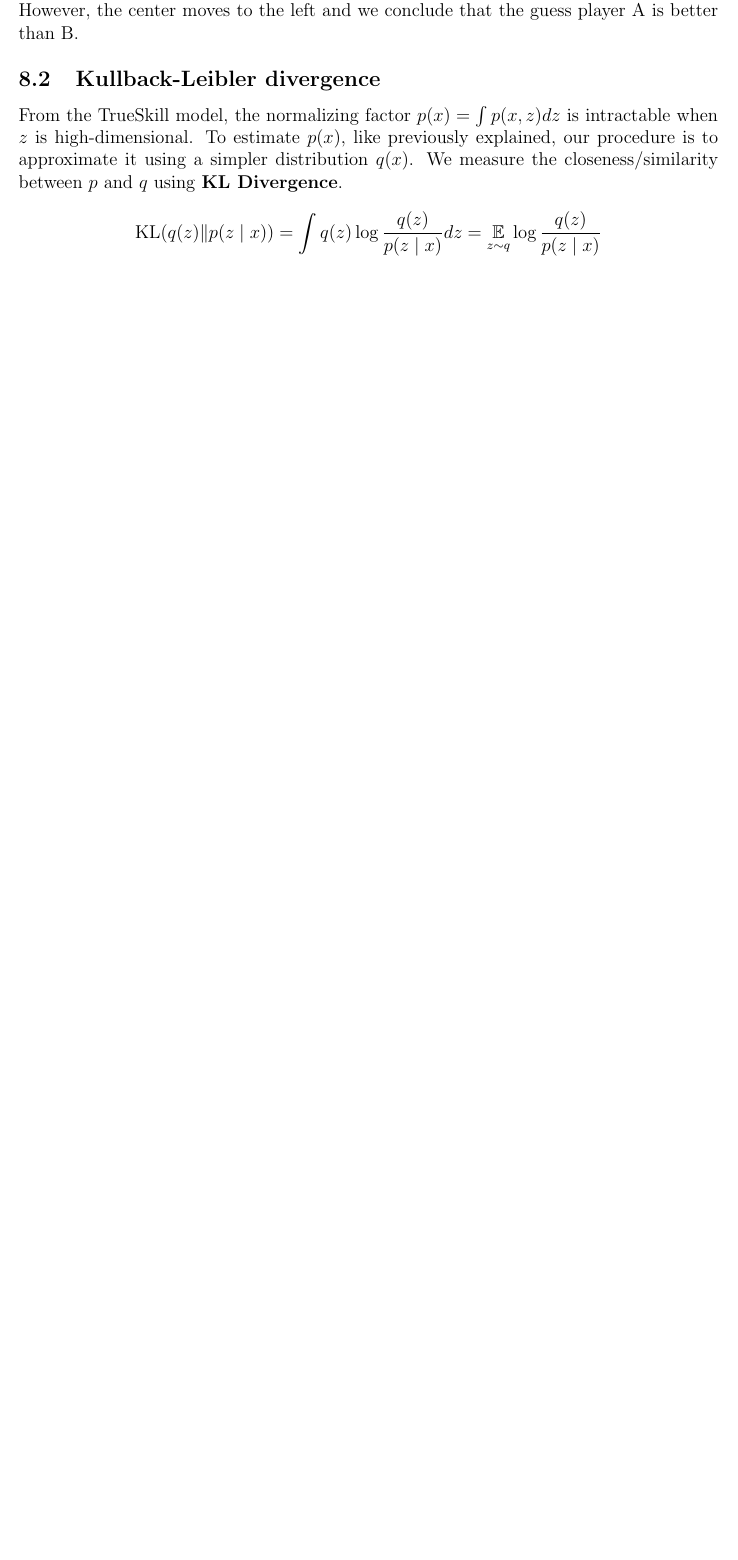
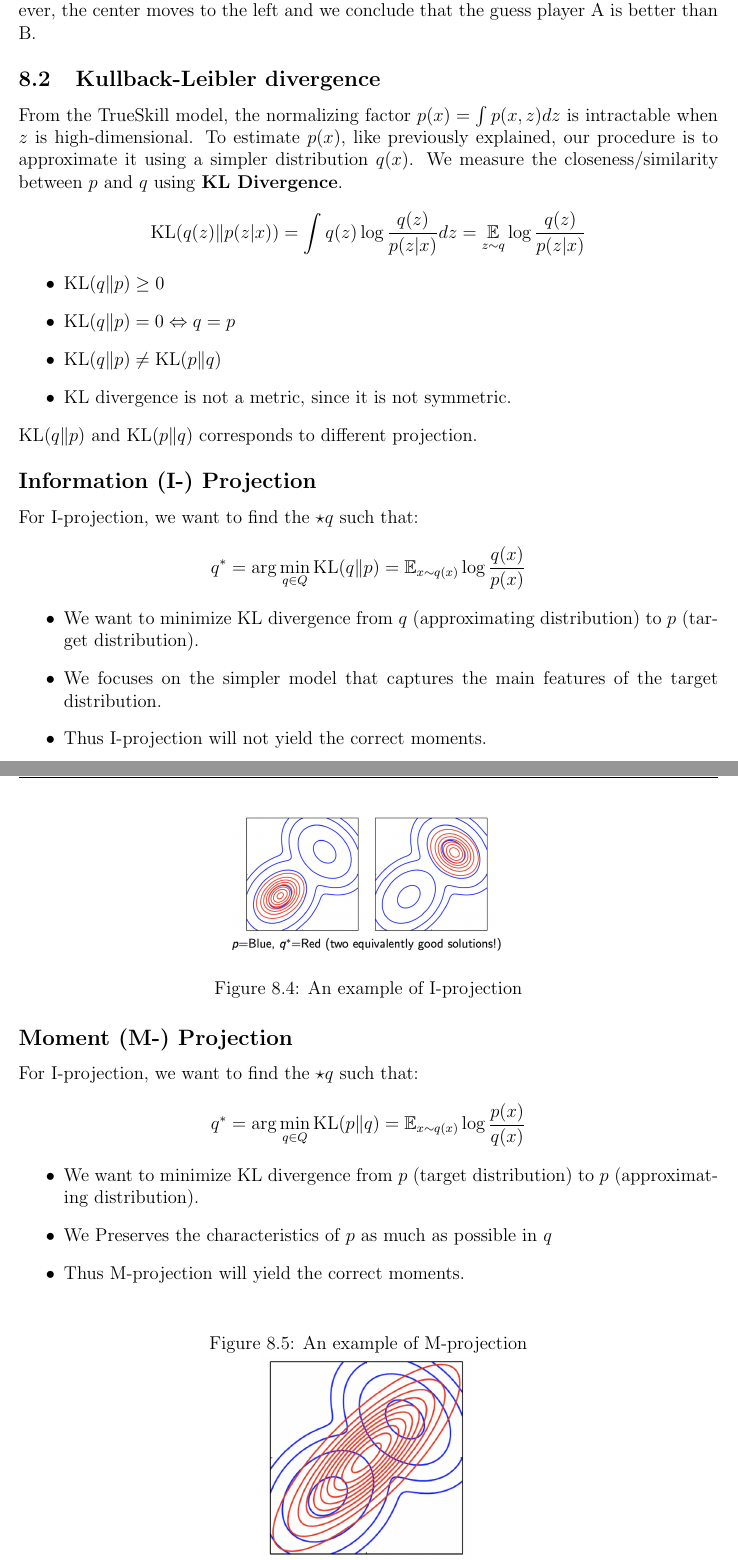
Before and after one commit to yiliuc/Lecture_notes, a LaTeX document (STA414/0_main.tex, which reads STA414/8_variational_inference.tex): part of page 33 of 40 before the commit and two parts of pages 33 and 34 of 42 after it, the two joined at a grey line, cut so that both start at the same text, the shorter picture padded with empty space. Compiled offline with pdfLaTeX.

Commit message:
Finished the variational inference I

```diff
--- a/STA414/0_main.tex
+++ b/STA414/0_main.tex
@@ -22,6 +22,9 @@
 \makeatletter
 \newcommand\thefontsize{The current font size is: \f@size pt}
 \makeatother
+
+% set noindent
+\setlength{\parindent}{0pt}
 
 \numberwithin{equation}{section}
 \numberwithin{figure}{section}
--- a/STA414/8_variational_inference.tex
+++ b/STA414/8_variational_inference.tex
@@ -30,4 +30,39 @@ $$\underbrace{p(z|x)}_{\text{posterior}}=\frac{\overbrace{p(x|z)}^{\text{likelih
 \end{example}
 \subsection{Kullback-Leibler divergence}
 From the TrueSkill model, the normalizing factor $p(x)=\int p(x,z)dz$ is intractable when $z$ is high-dimensional. To estimate $p(x)$, like previously explained, our procedure is to approximate it using a simpler distribution $q(x)$. We measure the closeness/similarity between $p$ and $q$ using \textbf{KL Divergence}.
-$$\mathrm{KL}(q(z) \| p(z \mid x))=\int q(z) \log \frac{q(z)}{p(z \mid x)} d z=\underset{z \sim q}{\mathbb{E}} \log \frac{q(z)}{p(z \mid x)}$$
+$$\mathrm{KL}(q(z) \| p(z | x))=\int q(z) \log \frac{q(z)}{p(z | x)} d z=\underset{z \sim q}{\mathbb{E}} \log \frac{q(z)}{p(z | x)}$$
+\begin{itemize}
+    \item $\mathrm{KL}(q \| p) \geq 0$
+    \item $\mathrm{KL}(q \| p)=0 \Leftrightarrow q=p$
+    \item $\mathrm{KL}(q \| p) \neq \mathrm{KL}(p \| q)$
+    \item KL divergence is not a metric, since it is not symmetric.
+\end{itemize}
+$\mathrm{KL}(q \| p)$ and $\mathrm{KL}(p \| q)$ corresponds to different projection.
+
+\subsubsection*{Information (I-) Projection}
+For I-projection, we want to find the $\star{q}$ such that:
+$$q^*=\arg \min _{q \in Q} \mathrm{KL}(q \| p)=\mathbb{E}_{x \sim q(x)} \log \frac{q(x)}{p(x)}$$
+\begin{itemize}
+    \item We want to minimize KL divergence from $q$ (approximating distribution) to $p$ (target distribution).
+    \item We focuses on the simpler model that captures the main features of the target distribution.
+    \item Thus I-projection will not yield the correct moments.
+\end{itemize}
+\begin{figure}[H]
+    \centering
+    \includegraphics[width = .4\linewidth]{figures/section8/figure_8_4.png}
+    \caption{An example of I-projection}
+    \label{fig:I-projection}
+\end{figure}
+
+
+\subsubsection*{Moment (M-) Projection}
+For I-projection, we want to find the $\star{q}$ such that:
+$$q^*=\arg \min _{q \in Q} \mathrm{KL}(p \| q)=\mathbb{E}_{x \sim q(x)} \log \frac{p(x)}{q(x)}$$
+\begin{itemize}
+    \item We want to minimize KL divergence from $p$ (target distribution) to $p$ (approximating distribution).
+    \item We Preserves the characteristics of $p$ as much as possible in $q$
+    \item Thus M-projection will yield the correct moments.
+\end{itemize}
+\begin{figure}[H]
+    \centering
+    \caption{An example of M-projection}
```
Also changed, not shown: STA414/0_main.pdf, STA414/figures/section8/figure_8_4.png (added), STA414/figures/section8/figure_8_5.png (added), STA414/8_variational_inference.tex (30 more changed lines), 4 other files.
